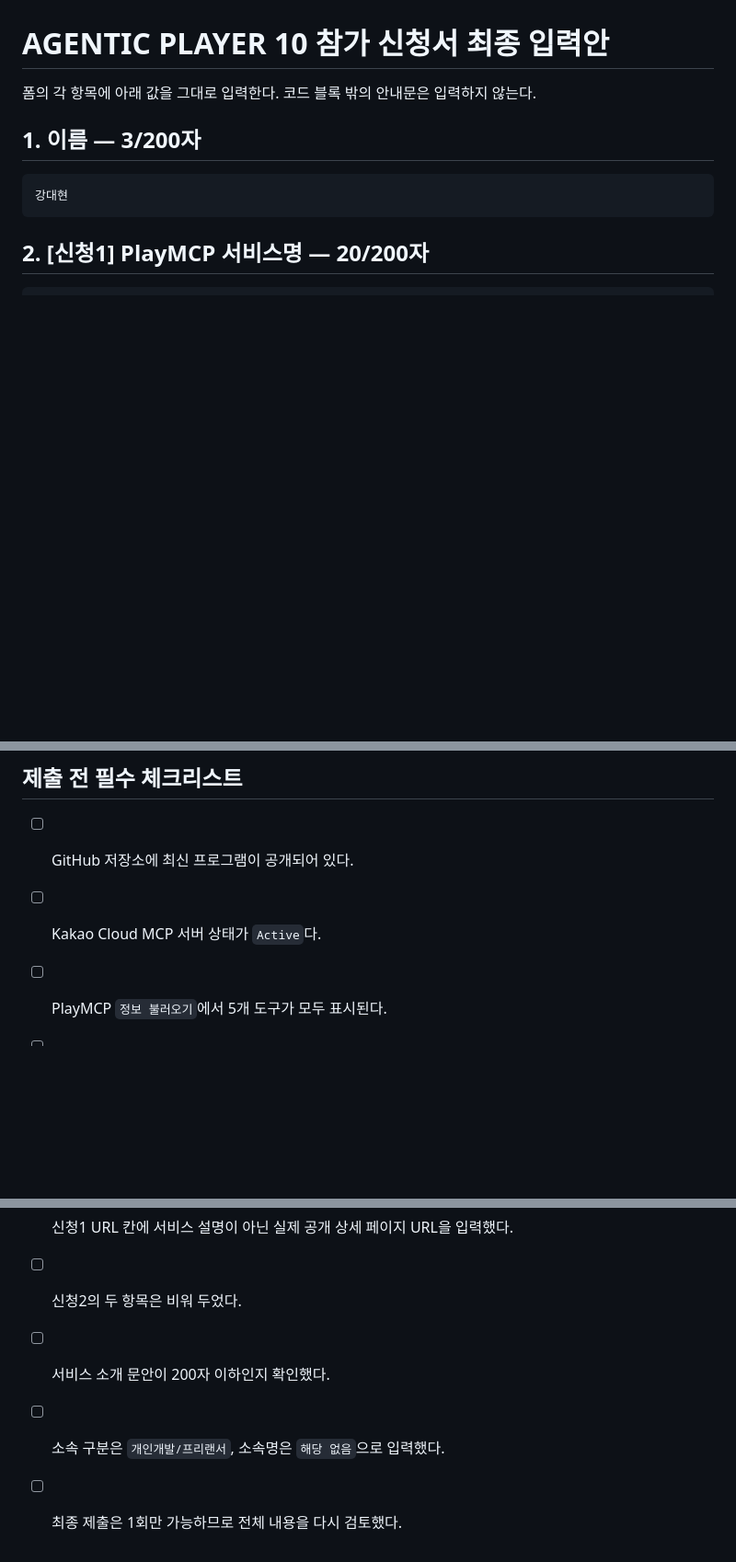
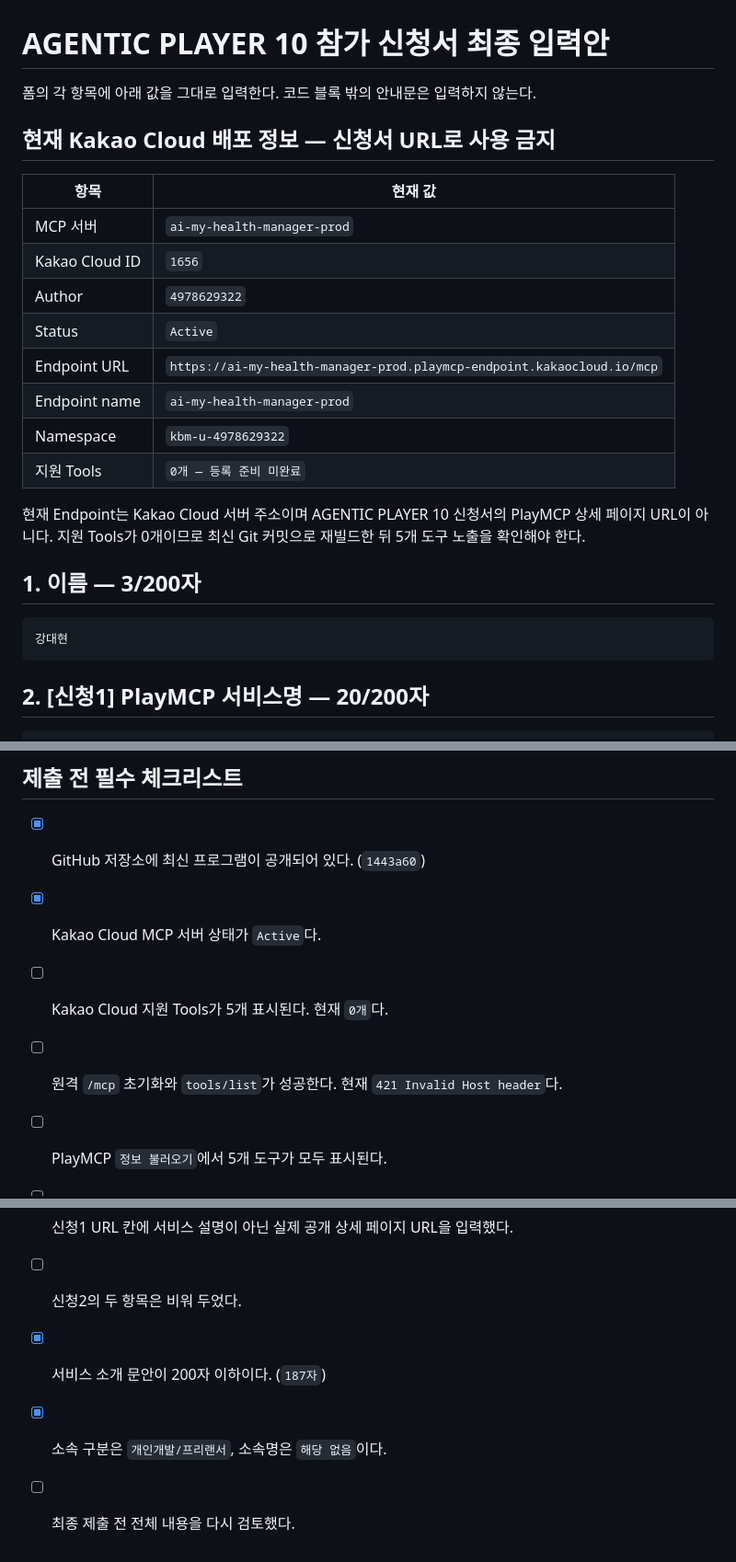
Before and after one commit to 3DPDKR/ai_my_health_manager, a Markdown page: apply.md, 3 parts joined by grey strips. Shown at 92% size. Rendered like a GitHub page; blank space fills up the shorter version.

Commit message:
Record Kakao Cloud deployment status

```diff
--- a/apply.md
+++ b/apply.md
@@ -1,6 +1,21 @@
 # AGENTIC PLAYER 10 참가 신청서 최종 입력안
 
 폼의 각 항목에 아래 값을 그대로 입력한다. 코드 블록 밖의 안내문은 입력하지 않는다.
+
+## 현재 Kakao Cloud 배포 정보 — 신청서 URL로 사용 금지
+
+| 항목 | 현재 값 |
+|---|---|
+| MCP 서버 | `ai-my-health-manager-prod` |
+| Kakao Cloud ID | `1656` |
+| Author | `4978629322` |
+| Status | `Active` |
+| Endpoint URL | `https://ai-my-health-manager-prod.playmcp-endpoint.kakaocloud.io/mcp` |
+| Endpoint name | `ai-my-health-manager-prod` |
+| Namespace | `kbm-u-4978629322` |
+| 지원 Tools | `0개 — 등록 준비 미완료` |
+
+현재 Endpoint는 Kakao Cloud 서버 주소이며 AGENTIC PLAYER 10 신청서의 PlayMCP 상세 페이지 URL이 아니다. 지원 Tools가 0개이므로 최신 Git 커밋으로 재빌드한 뒤 5개 도구 노출을 확인해야 한다.
 
 ## 1. 이름 — 3/200자
 
@@ -86,8 +102,10 @@ https://github.com/3DPDKR/ai_my_health_manager
 
 ## 제출 전 필수 체크리스트
 
-- [ ] GitHub 저장소에 최신 프로그램이 공개되어 있다.
-- [ ] Kakao Cloud MCP 서버 상태가 `Active`다.
+- [x] GitHub 저장소에 최신 프로그램이 공개되어 있다. (`1443a60`)
+- [x] Kakao Cloud MCP 서버 상태가 `Active`다.
+- [ ] Kakao Cloud 지원 Tools가 5개 표시된다. 현재 `0개`다.
+- [ ] 원격 `/mcp` 초기화와 `tools/list`가 성공한다. 현재 `421 Invalid Host header`다.
 - [ ] PlayMCP `정보 불러오기`에서 5개 도구가 모두 표시된다.
 - [ ] PlayMCP 임시 등록 상태에서 정상·응급·오류 테스트를 완료했다.
 - [ ] `등록 및 심사 요청`이 승인되었다.
@@ -95,6 +113,6 @@ https://github.com/3DPDKR/ai_my_health_manager
 - [ ] 로그아웃 상태에서 PlayMCP 공개 상세 페이지가 열린다.
 - [ ] 신청1 URL 칸에 서비스 설명이 아닌 실제 공개 상세 페이지 URL을 입력했다.
 - [ ] 신청2의 두 항목은 비워 두었다.
-- [ ] 서비스 소개 문안이 200자 이하인지 확인했다.
-- [ ] 소속 구분은 `개인개발/프리랜서`, 소속명은 `해당 없음`으로 입력했다.
-- [ ] 최종 제출은 1회만 가능하므로 전체 내용을 다시 검토했다.
+- [x] 서비스 소개 문안이 200자 이하이다. (`187자`)
+- [x] 소속 구분은 `개인개발/프리랜서`, 소속명은 `해당 없음`이다.
+- [ ] 최종 제출 전 전체 내용을 다시 검토했다.
```
Also changed, not shown: other parts of apply.md (+2 -1 lines).
